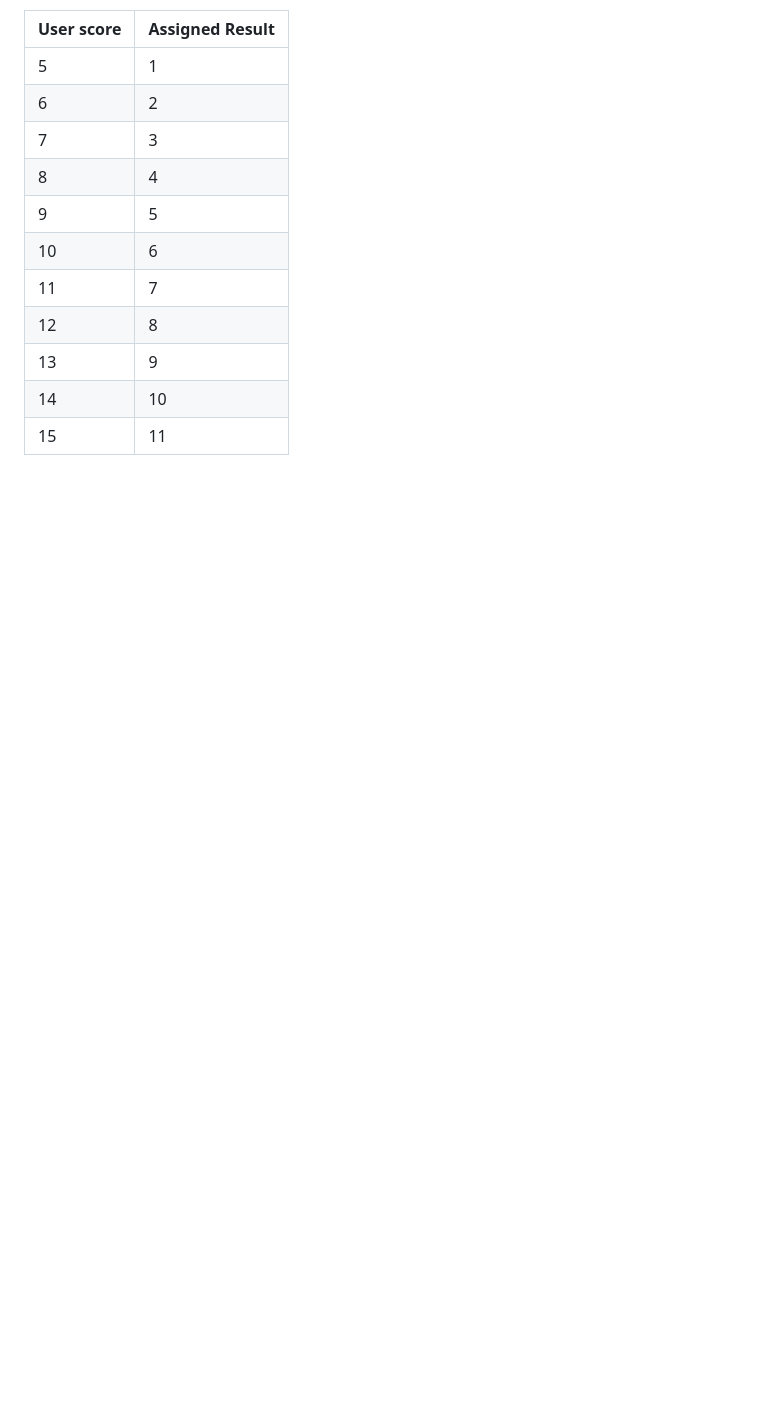
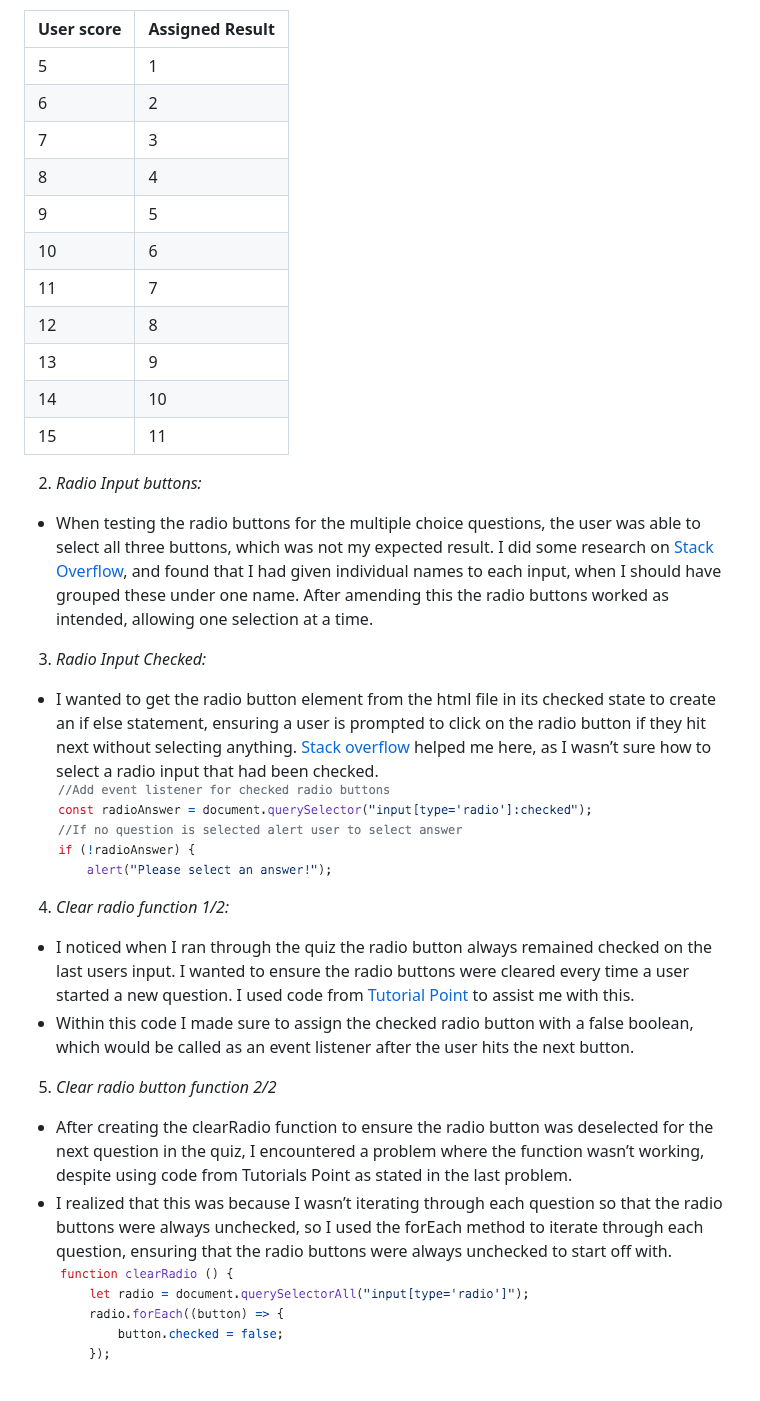
Before and after one commit to ClaraR93/Discover-South-Wales, a Markdown page: README.md, the part around the change. GitHub-like rendering; pictures changed too: docs/images/clear-radio-function.png (added), docs/images/radio-button-checked.png (added); blank space fills up the shorter version.

Commit message:
Upload clear-radio-function.png and radio-button-checked.png to docs/images/ and add further content to solved bugs in readme.md

```diff
--- a/README.md
+++ b/README.md
@@ -301,3 +301,21 @@ User score | Assigned Result
 13 | 9
 14 | 10
 15 | 11
+
+2. *Radio Input buttons:*
+
+- When testing the radio buttons for the multiple choice questions, the user was able to select all three buttons, which was not my expected result. I did some research on [Stack Overflow](https://stackoverflow.com/questions/5419459/how-to-allow-only-one-radio-button-to-be-checked), and found that I had given individual names to each input, when I should have grouped these under one name. After amending this the radio buttons worked as intended, allowing one selection at a time.
+
+3. *Radio Input Checked:*
+
+- I wanted to get the radio button element from the html file in its checked state to create an if else statement, ensuring a user is prompted to click on the radio button if they hit next without selecting anything. [Stack overflow](https://stackoverflow.com/questions/1423777/how-can-i-check-whether-a-radio-button-is-selected-with-javascript) helped me here, as I wasn’t sure how to select a radio input that had been checked. ![Checked radio button selection](docs/images/radio-button-checked.png)
+
+4. *Clear radio function 1/2:*
+
+- I noticed when I ran through the quiz the radio button always remained checked on the last users input. I wanted to ensure the radio buttons were cleared every time a user started a new question. I used code from [Tutorial Point](https://www.tutorialspoint.com/how-to-uncheck-a-radio-button-using-javascript-jquery#:~:text=In%20the%20clearRadio()%20function,to%20uncheck%20the%20radio%20button) to assist me with this.
+- Within this code I made sure to assign the checked radio button with a false boolean, which would be called as an event listener after the user hits the next button.
+
+5. *Clear radio button function 2/2*
+
+- After creating the clearRadio function to ensure the radio button was deselected for the next question in the quiz, I encountered a problem where the function wasn’t working, despite using code from Tutorials Point as stated in the last problem.
+- I realized that this was because I wasn’t iterating through each question so that the radio buttons were always unchecked, so I used the forEach method to iterate through each question, ensuring that the radio buttons were always unchecked to start off with. ![clearRadio function with forEach method](docs/images/clear-radio-function.png)
```
